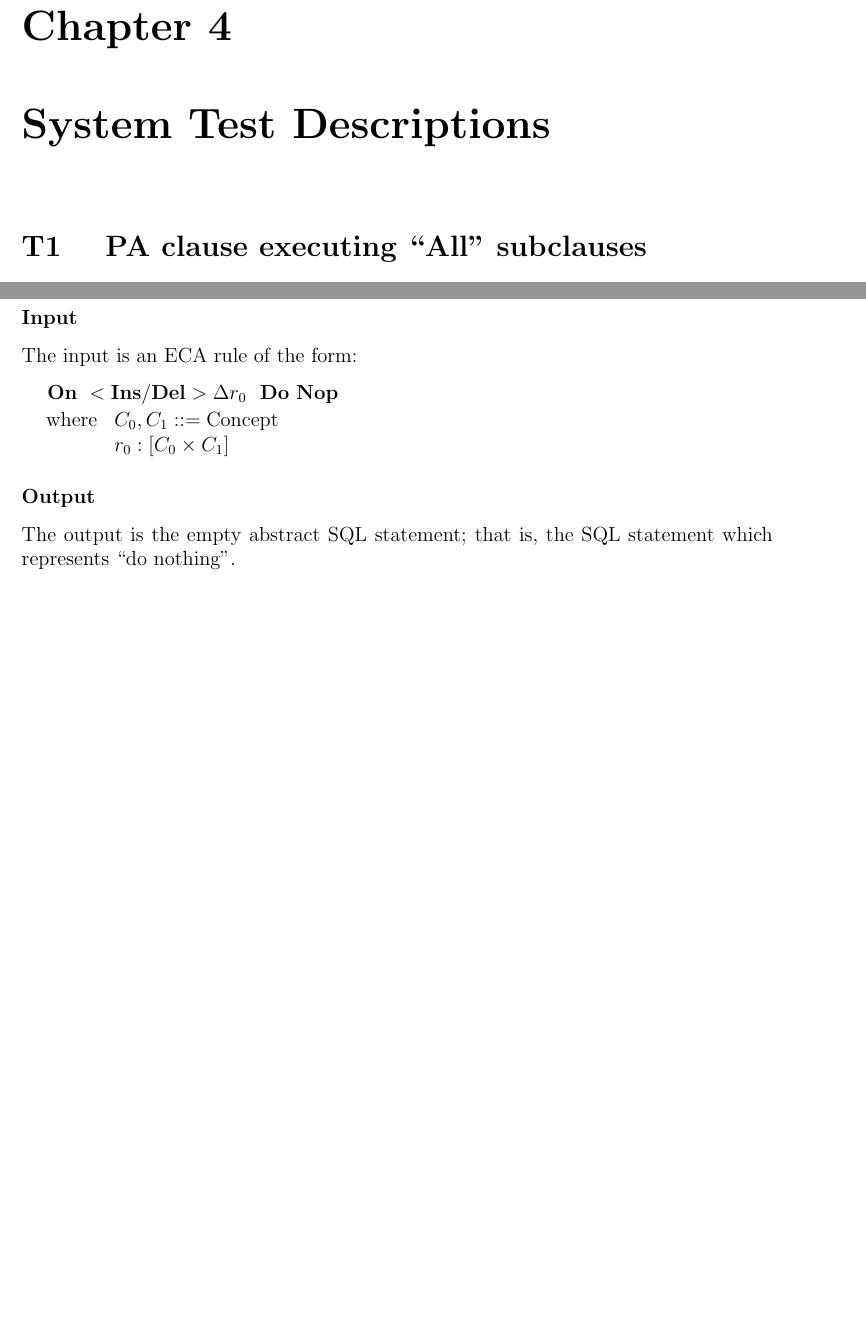
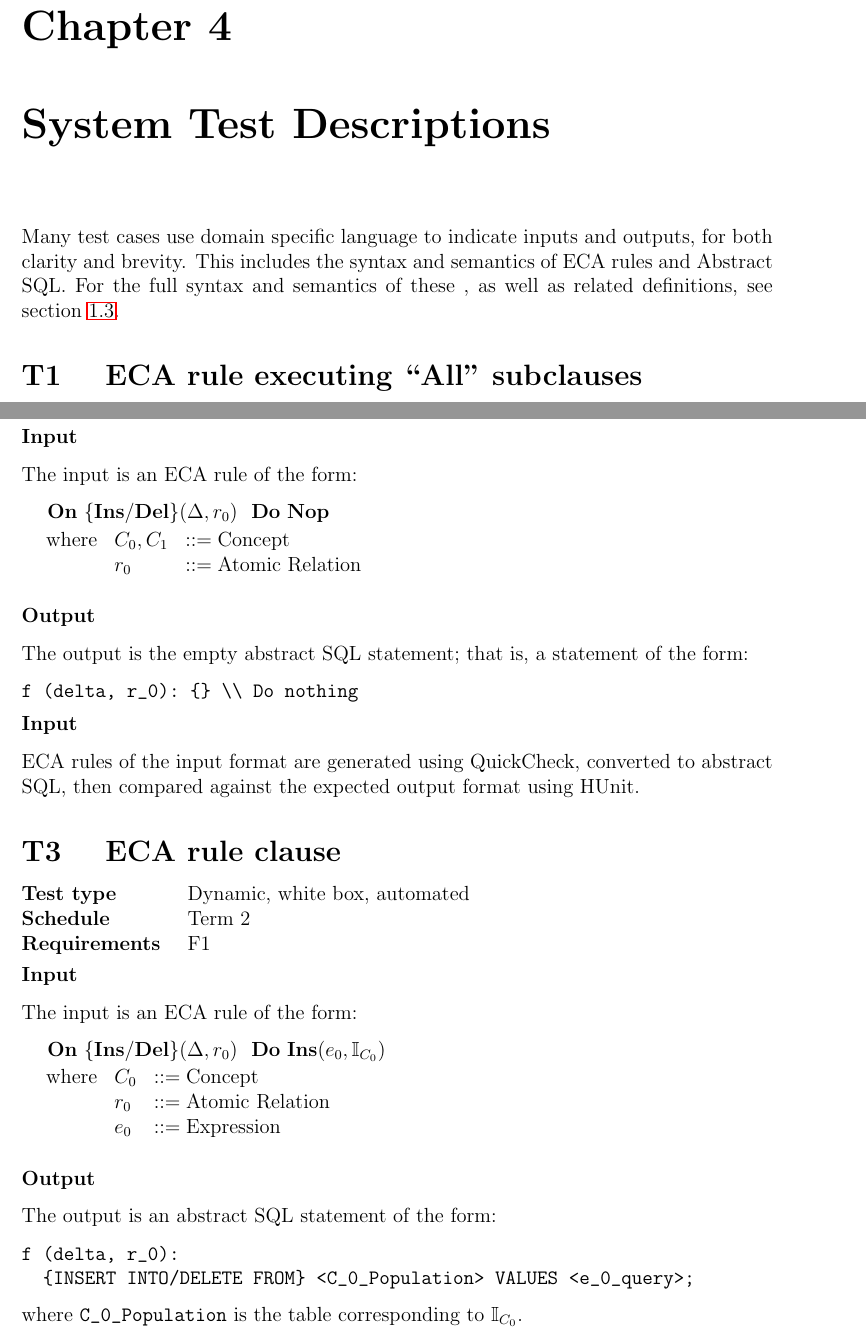
Before and after one commit to 4ZP6Capstone2015/Capstone, a LaTeX document (TestPlan/TestPlan.tex): two parts of pages 10 and 11 of 16 before the commit and two parts of pages 10 and 11 of 17 after it, joined at a grey line, cut so that both start at the same text, the shorter picture padded with empty space. Compiled offline with pdfLaTeX.

Commit message:
Clean up some test cases

```diff
--- a/TestPlan/TestPlan.tex
+++ b/TestPlan/TestPlan.tex
@@ -273,6 +273,7 @@ are also briefly summarized here. Our implementation must
 %% Commands for making ECA rules in math environments
 \newcommand{\ECAIns}[2]{\mathbf{Ins}(#1,#2)}
 \newcommand{\ECADel}[2]{\mathbf{Del}(#1,#2)}
+\newcommand{\ECAInsDel}[2]{\mathbf{\{Ins/Del\}}(#1,#2)}
 \newcommand{\ECAOn}{\mathbf{On~}}
 \newcommand{\ECADo}{\ECASpacer\mathbf{Do~}}
 \newcommand{\ECANop}{\mathbf{Nop~}}
@@ -290,6 +291,12 @@ are also briefly summarized here. Our implementation must
 \textbf{Requirements}  &   #5 \\
 \end{tabular}
 }
+
+
+Many test cases use domain specific language to indicate inputs and outputs, for
+both clarity and brevity. This includes the syntax and semantics of ECA rules
+and Abstract SQL. For the full syntax and semantics of these , as well as
+related definitions, see section \ref{sec:Abbrev}.
 
 %% %% Example usage....
 %% \systemTest{T1}  %% Test label, should be unique
@@ -324,10 +331,10 @@ are also briefly summarized here. Our implementation must
 
 %%%%%%%%%%%%%%%%% Test 1
 \systemTest{ecaInsIntoAll}
-{PA clause executing ``All'' subclauses}  %% Test name
-{???}
-{???}
-{???}
+{ECA rule executing ``All'' subclauses}  %% Test name
+{Dynamic, white box, automated}
+{Term 2}
+{F1}
 \vspace{-12pt}\subsubsection*{Input}
 The input is an ECA rule of the form:
 
@@ -353,23 +360,58 @@ ECA rules of the input format are generated using QuickCheck, converted to
 
 %%%%%%%%%%%%%%%%% Test 2
 \systemTest{ecaEmptyClause}
-{Empty PA clause}
-{???}
-{???}
-{???}
+{ECA rule with empty PA clause}
+{Dynamic, white box, automated}
+{Term 2}
+{F1}
 \vspace{-12pt}\subsubsection*{Input}
 The input is an ECA rule of the form:
 
-$\ECAOn <\mathbf{Ins}/\mathbf{Del}> {\Delta}{r_0} \ECADo \ECANop $
-\vspace{-10pt}\[\hspace{-20pt}\begin{array}{ll}
-\text{where} & C_0, C_1 ::= \text{Concept} \\
-             & r_0 : [ C_0 \times C_1 ] \\
+$\ECAOn \ECAInsDel{\Delta}{r_0} \ECADo \ECANop $
+\vspace{-10pt}\[\hspace{-20pt}\begin{array}{lll}
+\text{where} & C_0, C_1 & ::= \text{Concept} \\
+             & r_0      & ::= \text{Atomic Relation} \\
 \end{array}\]
 
 \vspace{-12pt}\subsubsection*{Output}
 
-The output is the empty abstract SQL statement; that is, the SQL statement which
-represents ``do nothing''.
+The output is the empty abstract SQL statement; that is, a statement of the form:
+\begin{verbatim}
+f (delta, r_0): {} \\ Do nothing
+\end{verbatim}
+
+\vspace{-12pt}\subsubsection*{Input}
+
+ECA rules of the input format are generated using QuickCheck, converted to
+  abstract SQL, then compared against the expected output format using HUnit.
+
+
+%%%%%%%%%%%%%%%%% Test 3
+\systemTest{ecaIdentityRel}
+{ECA rule clause}
+{Dynamic, white box, automated}
+{Term 2}
+{F1}
+\vspace{-12pt}\subsubsection*{Input}
+The input is an ECA rule of the form:
+
+$\ECAOn \ECAInsDel{\Delta}{r_0} \ECADo \ECAIns{e_0}{\IRel{C_0}} $
+\vspace{-10pt}\[\hspace{-20pt}\begin{array}{lll}
+\text{where} & C_0 & ::= \text{Concept} \\
+             & r_0 & ::= \text{Atomic Relation}\\
+             & e_0 & ::= \text{Expression}\\
+\end{array}\]
+
+\vspace{-12pt}\subsubsection*{Output}
+
+The output is an abstract SQL statement of the form:
+\begin{verbatim}
+f (delta, r_0):
+  {INSERT INTO/DELETE FROM} <C_0_Population> VALUES <e_0_query>;
+\end{verbatim}
+
+\noindent where \verb|C_0_Population| is the table corresponding to $\IRel{C_0}$.
+
 
 \vspace{-12pt}\subsubsection*{Input}
 
```
Also changed, not shown: TestPlan/TestPlan.pdf, TestPlan/TestPlan.tex (16 more changed lines).
